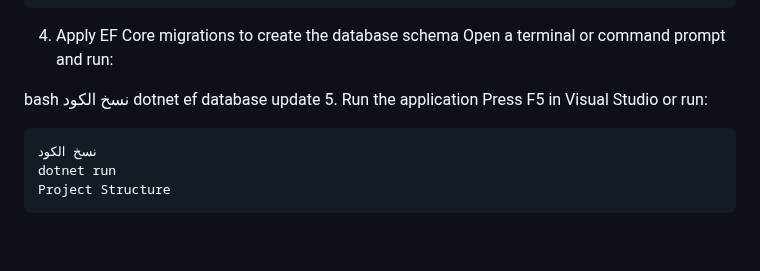
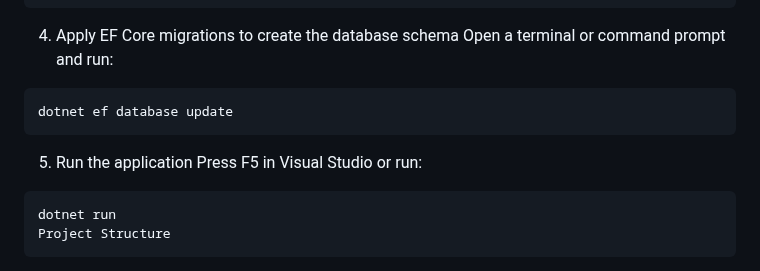
Before and after one commit to abdelrahmanusama22/Employee-Management-System, a Markdown page: README.md, the part around the change. Rendered like a GitHub page; blank space fills up the shorter version.

````diff
--- a/README.md
+++ b/README.md
@@ -55,14 +55,13 @@ Update the `ConnectionStrings` section in `appsettings.json` to point to your SQ
 4. Apply EF Core migrations to create the database schema
 Open a terminal or command prompt and run:
 
-bash
-نسخ الكود
+```bash
 dotnet ef database update
+```
 5. Run the application
 Press F5 in Visual Studio or run:
 
 ```bash
-نسخ الكود
 dotnet run
 Project Structure
 ```
````
